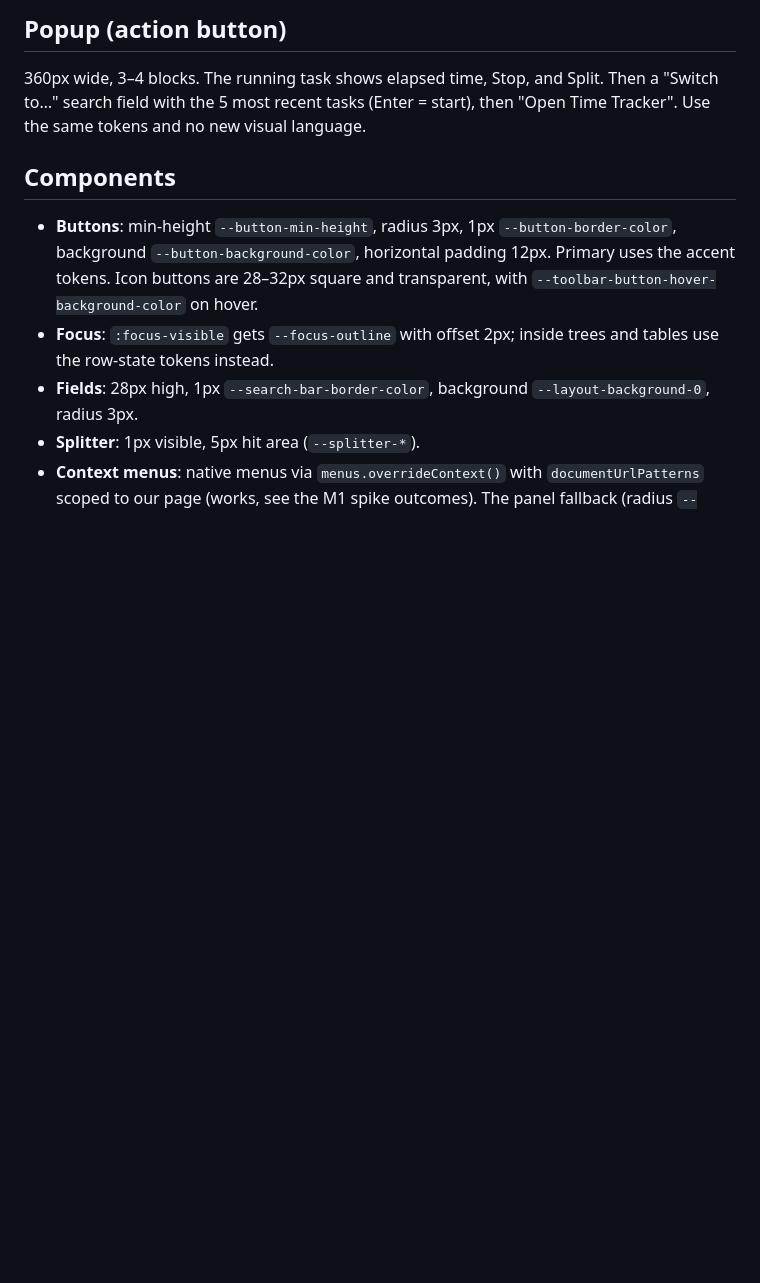
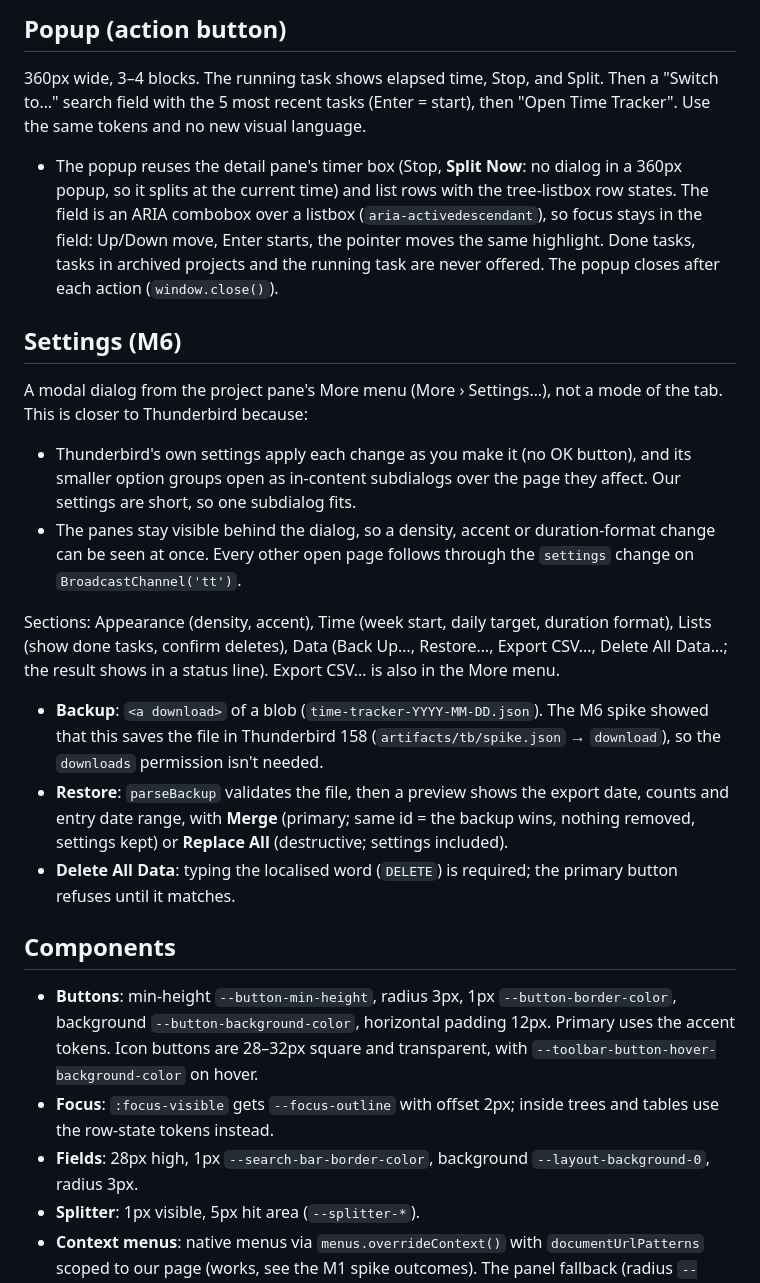
Before and after one commit to a-mango/thunderbird-time-tracker, a Markdown page: docs/DESIGN.md, the part around the change. GitHub-like rendering; blank space fills up the shorter version.

Commit message:
docs: record M6 decisions (settings dialog, downloads, merge, CSV)
Co-Authored-By: Claude Opus 5.5 <noreply@anthropic.com>

```diff
--- a/docs/DESIGN.md
+++ b/docs/DESIGN.md
@@ -53,6 +53,19 @@ The mockups show the whole window. Only the **content of our tab** is ours.
 ## Popup (action button)
 
 360px wide, 3–4 blocks. The running task shows elapsed time, Stop, and Split. Then a "Switch to…" search field with the 5 most recent tasks (Enter = start), then "Open Time Tracker". Use the same tokens and no new visual language.
+
+- The popup reuses the detail pane's timer box (Stop, **Split Now**: no dialog in a 360px popup, so it splits at the current time) and list rows with the tree-listbox row states. The field is an ARIA combobox over a listbox (`aria-activedescendant`), so focus stays in the field: Up/Down move, Enter starts, the pointer moves the same highlight. Done tasks, tasks in archived projects and the running task are never offered. The popup closes after each action (`window.close()`).
+
+## Settings (M6)
+
+A modal dialog from the project pane's More menu (More › Settings…), not a mode of the tab. This is closer to Thunderbird because:
+- Thunderbird's own settings apply each change as you make it (no OK button), and its smaller option groups open as in-content subdialogs over the page they affect. Our settings are short, so one subdialog fits.
+- The panes stay visible behind the dialog, so a density, accent or duration-format change can be seen at once. Every other open page follows through the `settings` change on `BroadcastChannel('tt')`.
+
+Sections: Appearance (density, accent), Time (week start, daily target, duration format), Lists (show done tasks, confirm deletes), Data (Back Up…, Restore…, Export CSV…, Delete All Data…; the result shows in a status line). Export CSV… is also in the More menu.
+- **Backup**: `<a download>` of a blob (`time-tracker-YYYY-MM-DD.json`). The M6 spike showed that this saves the file in Thunderbird 158 (`artifacts/tb/spike.json` → `download`), so the `downloads` permission isn't needed.
+- **Restore**: `parseBackup` validates the file, then a preview shows the export date, counts and entry date range, with **Merge** (primary; same id = the backup wins, nothing removed, settings kept) or **Replace All** (destructive; settings included).
+- **Delete All Data**: typing the localised word (`DELETE`) is required; the primary button refuses until it matches.
 
 ## Components
 
```
Also changed, not shown: docs/PLAN.md (+8 -0 lines), docs/SPEC.md (+2 -0 lines).
